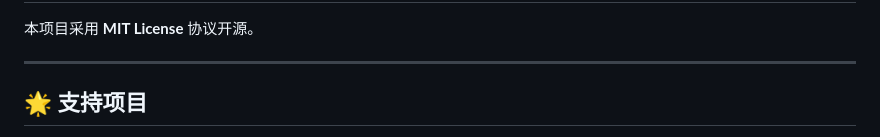
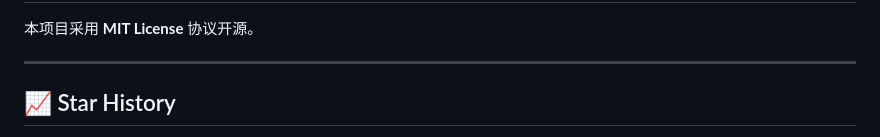
Before and after one commit to BeacherZ/compose-craft, a Markdown page: README.md, the part around one of its changes. Drawn GitHub-style.

```diff
--- a/README.md
+++ b/README.md
@@ -382,5 +382,5 @@ docker compose up -d
 
 ---
 
-## 🌟 支持项目
+## 📈 Star History
 
```
Also changed, not shown: other parts of README.md (+1 -3 lines).
